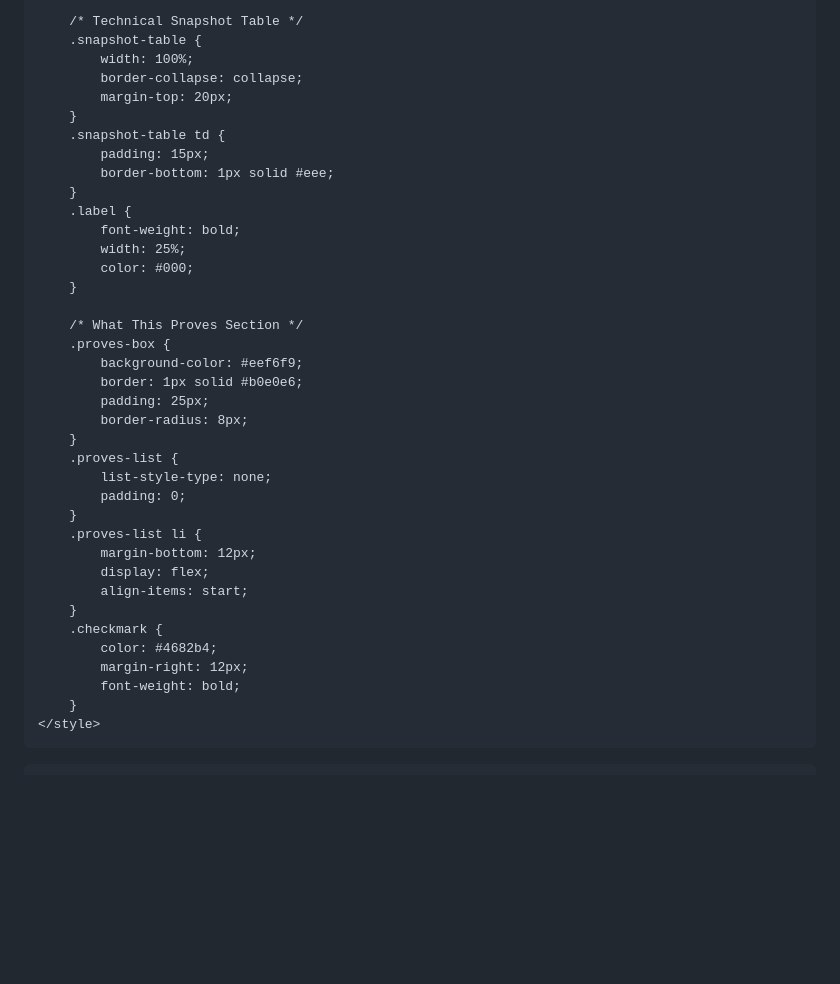
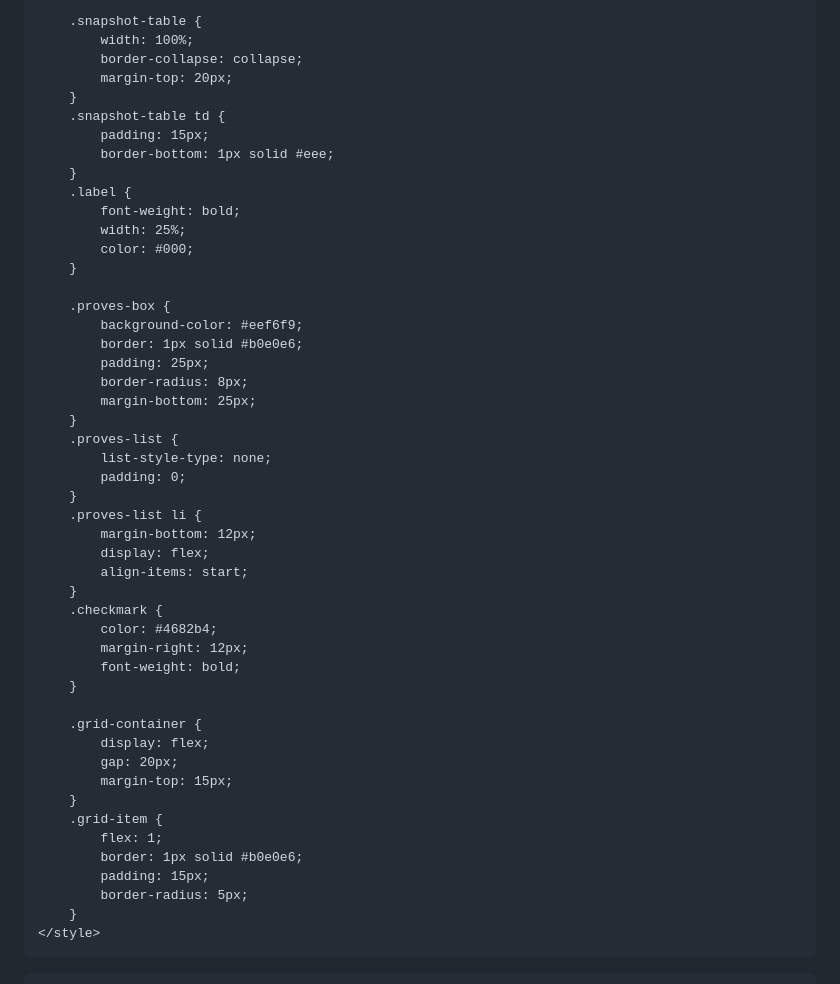
Before and after one commit to alex1sl/ai-clinical-governance-portfolio, a Markdown page: README.md, the part around one of its changes. GitHub-like rendering; blank space fills up the shorter version.

```diff
--- a/README.md
+++ b/README.md
@@ -28,7 +29,7 @@
         }
         h1 { margin: 0; font-size: 2.5rem; letter-spacing: 1px; }
         h2 { color: #000; border-bottom: 2px solid #b0e0e6; padding-bottom: 10px; }
-        h3 { color: #4682b4; margin-top: 0; }
+        h3 { color: #4682b4; margin-top: 1.5rem; }
         .highlight { color: #4682b4; font-weight: bold; }
 
         .section {
@@ -39,7 +40,6 @@
             box-shadow: 0 2px 5px rgba(0,0,0,0.1);
         }
 
-        /* Technical Snapshot Table */
         .snapshot-table {
             width: 100%;
             border-collapse: collapse;
@@ -55,12 +55,12 @@
             color: #000;
         }
 
-        /* What This Proves Section */
         .proves-box {
             background-color: #eef6f9;
             border: 1px solid #b0e0e6;
             padding: 25px;
             border-radius: 8px;
+            margin-bottom: 25px;
         }
         .proves-list {
             list-style-type: none;
@@ -75,6 +75,18 @@
             color: #4682b4;
             margin-right: 12px;
             font-weight: bold;
+        }
+
+        .grid-container {
+            display: flex;
+            gap: 20px;
+            margin-top: 15px;
+        }
+        .grid-item {
+            flex: 1;
+            border: 1px solid #b0e0e6;
+            padding: 15px;
+            border-radius: 5px;
         }
     </style>
 </head>
```
Also changed, not shown: other parts of README.md (+37 -29 lines).
